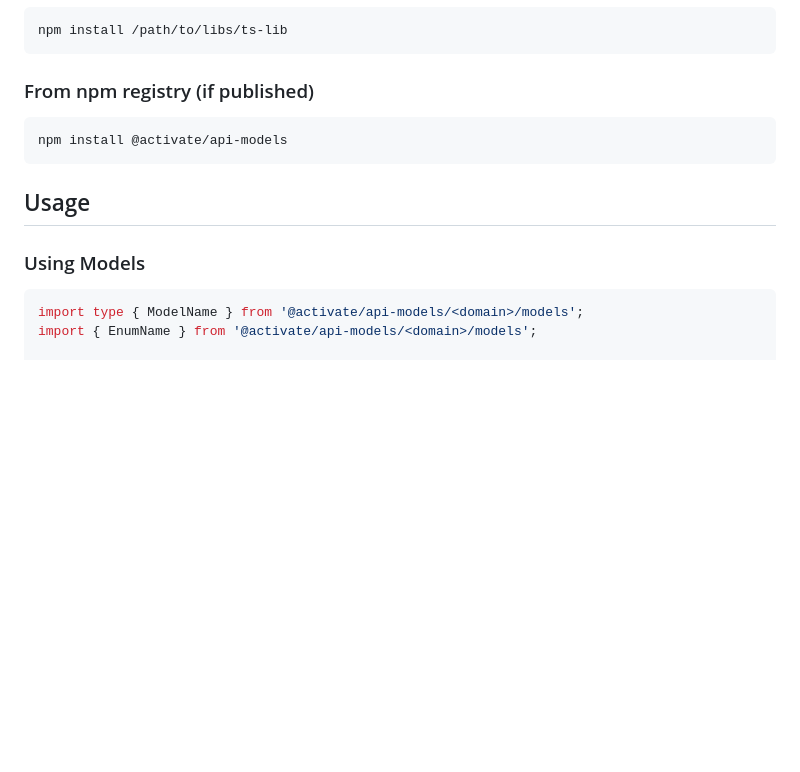
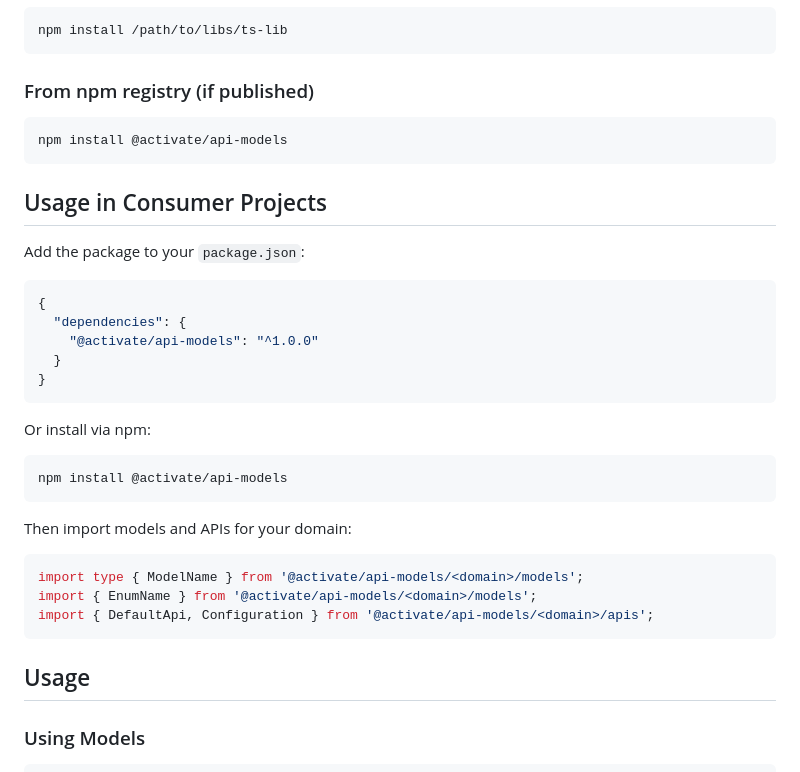
Before and after one commit to anaceliacunha/dto-poc, a Markdown page: libs/ts-lib/README.md, the part around the change. GitHub-like rendering; blank space fills up the shorter version.

````diff
--- a/libs/ts-lib/README.md
+++ b/libs/ts-lib/README.md
@@ -37,14 +37,37 @@ npm install /path/to/libs/ts-lib
 npm install @activate/api-models
 ```
 
+## Usage in Consumer Projects
+
+Add the package to your `package.json`:
+
+```json
+{
+  "dependencies": {
+    "@activate/api-models": "^1.0.0"
+  }
+}
+```
+
+Or install via npm:
+
+```bash
+npm install @activate/api-models
+```
+
+Then import models and APIs for your domain:
+
+```typescript
+import type { ModelName } from '@activate/api-models/<domain>/models';
+import { EnumName } from '@activate/api-models/<domain>/models';
+import { DefaultApi, Configuration } from '@activate/api-models/<domain>/apis';
+```
+
 ## Usage
 
 ### Using Models
 
 ```typescript
-import type { ModelName } from '@activate/api-models/<domain>/models';
-import { EnumName } from '@activate/api-models/<domain>/models';
-
 // Create type-safe model objects
 const model: ModelName = {
     id: 1,
````
Also changed, not shown: libs/java-lib/README.md (+3 -1 lines), libs/python-lib/README.md (+8 -1 lines).
